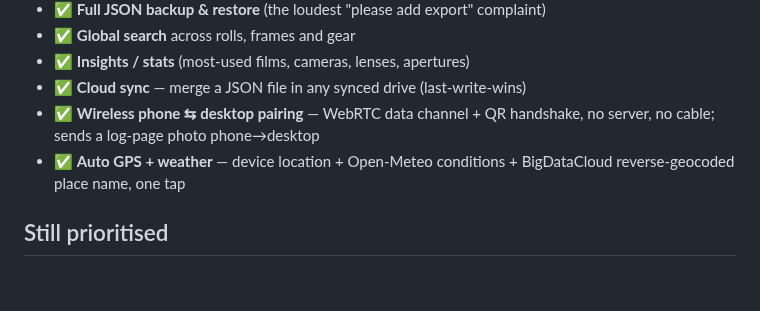
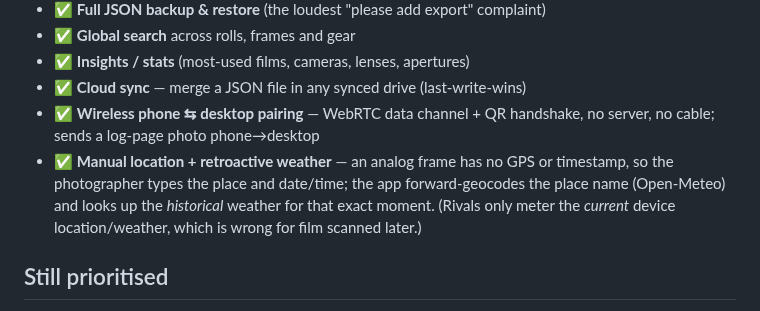
Before and after one commit to larszu/analog-metadata, a Markdown page: docs/COMPARISON.md, the part around the change. GitHub-like rendering; blank space fills up the shorter version.

```diff
--- a/docs/COMPARISON.md
+++ b/docs/COMPARISON.md
@@ -69,8 +69,11 @@ The most-praised competitor features and the most-requested gaps have shipped:
 - ✅ **Cloud sync** — merge a JSON file in any synced drive (last-write-wins)
 - ✅ **Wireless phone ⇆ desktop pairing** — WebRTC data channel + QR handshake,
   no server, no cable; sends a log-page photo phone→desktop
-- ✅ **Auto GPS + weather** — device location + Open-Meteo conditions +
-  BigDataCloud reverse-geocoded place name, one tap
+- ✅ **Manual location + retroactive weather** — an analog frame has no GPS or
+  timestamp, so the photographer types the place and date/time; the app
+  forward-geocodes the place name (Open-Meteo) and looks up the *historical*
+  weather for that exact moment. (Rivals only meter the *current* device
+  location/weather, which is wrong for film scanned later.)
 
 ## Still prioritised
 
```
Also changed, not shown: README.md (+12 -7 lines), docs/screenshots/workspace.png, 4 other files.
